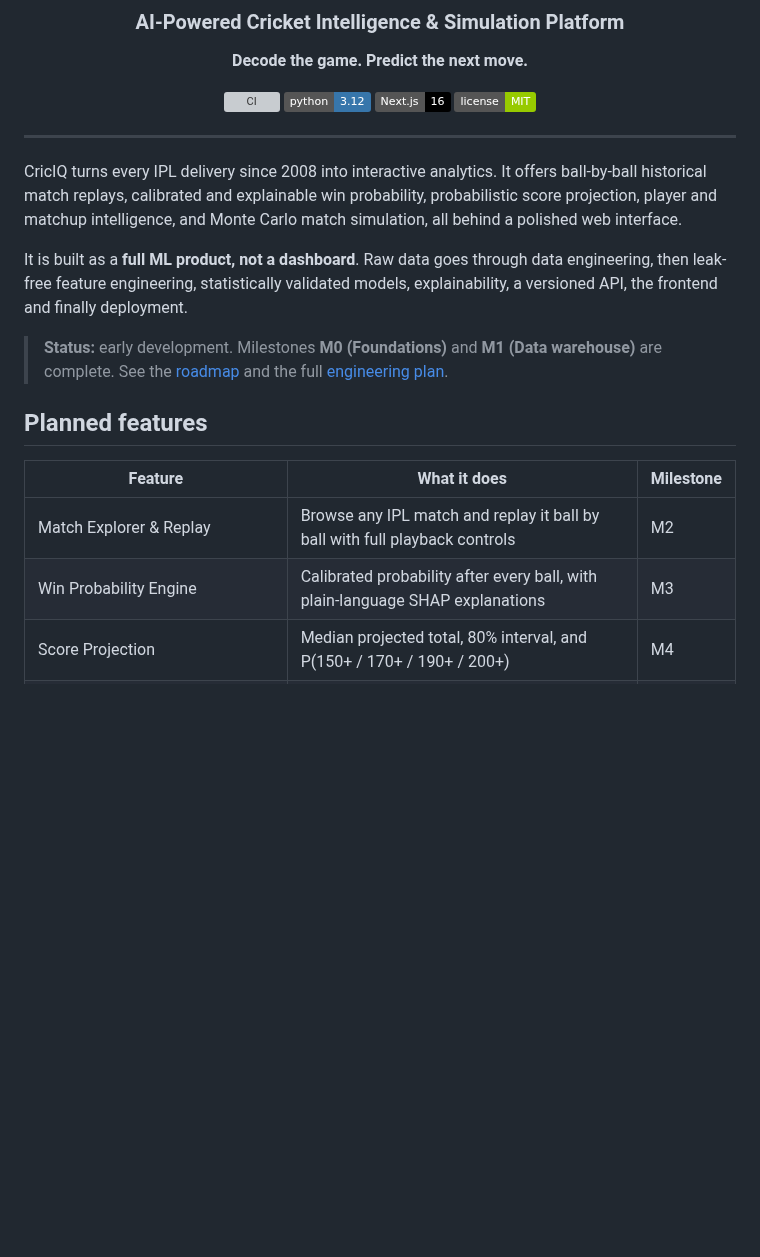
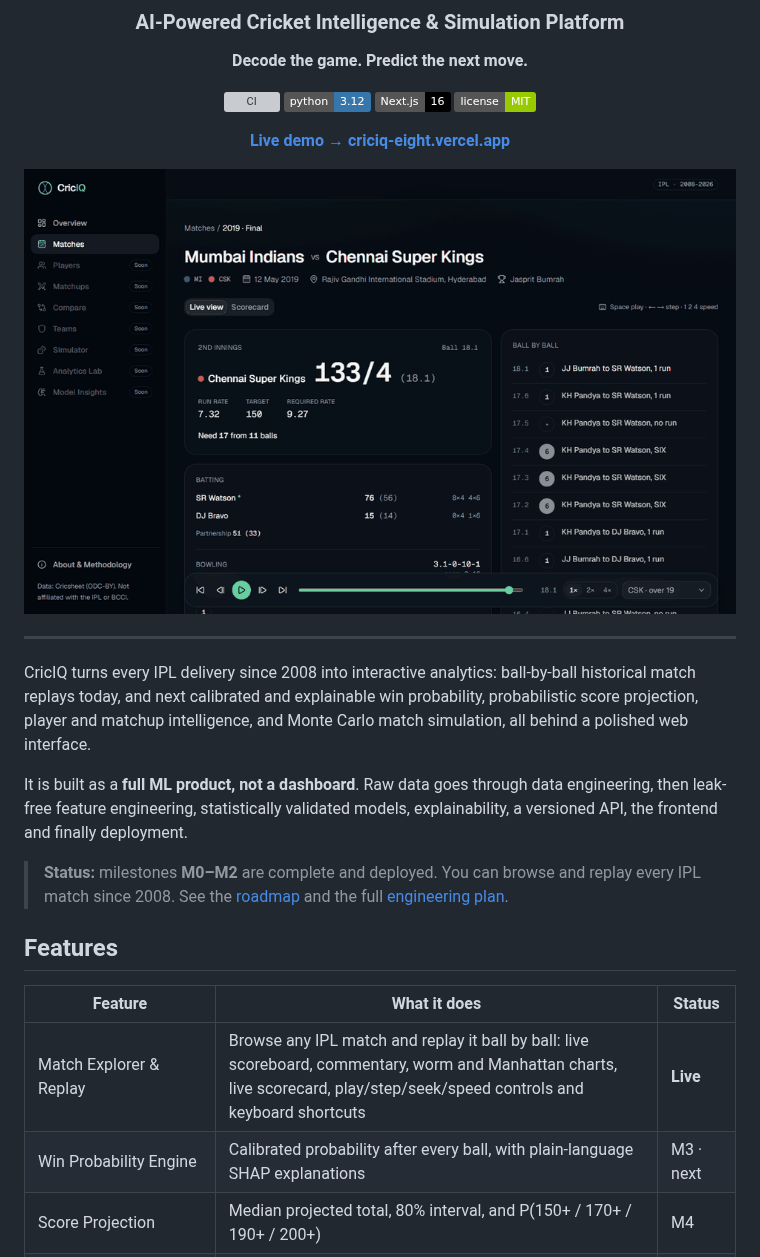
Before and after one commit to mehulp007/CricIQ, a Markdown page: README.md, the part around one of its changes. Drawn GitHub-style; pictures changed too: docs/images/replay.gif (added); badges without logos; blank space fills up the shorter version; grey boxes are pictures that could not be loaded.

```diff
--- a/README.md
+++ b/README.md
@@ -11,22 +11,26 @@
 ![Next.js](https://img.shields.io/badge/Next.js-16-000000)
 ![License: MIT](https://img.shields.io/badge/license-MIT-green)
 
+**[Live demo → criciq-eight.vercel.app](https://criciq-eight.vercel.app)**
+
+<img src="docs/images/replay.gif" alt="Replaying the last over of the 2019 IPL final ball by ball in CricIQ" width="880">
+
 </div>
 
 ---
 
-CricIQ turns every IPL delivery since 2008 into interactive analytics. It offers ball-by-ball historical match replays, calibrated and explainable win probability, probabilistic score projection, player and matchup intelligence, and Monte Carlo match simulation, all behind a polished web interface.
+CricIQ turns every IPL delivery since 2008 into interactive analytics: ball-by-ball historical match replays today, and next calibrated and explainable win probability, probabilistic score projection, player and matchup intelligence, and Monte Carlo match simulation, all behind a polished web interface.
 
 It is built as a **full ML product, not a dashboard**. Raw data goes through data engineering, then leak-free feature engineering, statistically validated models, explainability, a versioned API, the frontend and finally deployment.
 
-> **Status:** early development. Milestones **M0 (Foundations)** and **M1 (Data warehouse)** are complete. See the [roadmap](#roadmap) and the full [engineering plan](docs/PLAN.md).
+> **Status:** milestones **M0–M2** are complete and deployed. You can browse and replay every IPL match since 2008. See the [roadmap](#roadmap) and the full [engineering plan](docs/PLAN.md).
 
-## Planned features
+## Features
 
-| Feature | What it does | Milestone |
+| Feature | What it does | Status |
 |---|---|---|
-| Match Explorer & Replay | Browse any IPL match and replay it ball by ball with full playback controls | M2 |
-| Win Probability Engine | Calibrated probability after every ball, with plain-language SHAP explanations | M3 |
+| Match Explorer & Replay | Browse any IPL match and replay it ball by ball: live scoreboard, commentary, worm and Manhattan charts, live scorecard, play/step/seek/speed controls and keyboard shortcuts | **Live** |
+| Win Probability Engine | Calibrated probability after every ball, with plain-language SHAP explanations | M3 · next |
 | Score Projection | Median projected total, 80% interval, and P(150+ / 170+ / 190+ / 200+) | M4 |
 | Player Lab | Batting and bowling profiles with phase, venue, situation and opposition splits | M5 |
 | Matchup Lab | Batter vs bowler with sample-size-aware (shrunk) estimates and next-ball distribution | M6 |
```
Also changed, not shown: other parts of README.md (+17 -4 lines), CHANGELOG.md (+13 -0 lines), docs/adr/0003-hosting-vercel-and-render.md (added, +41 -0 lines), docs/architecture.md (+2 -0 lines), docs/deployment.md (added, +80 -0 lines), docs/images/explorer.png (added), docs/images/overview.png (added), docs/images/replay.png (added), docs/images/scorecard.png (added), 3 other files.
